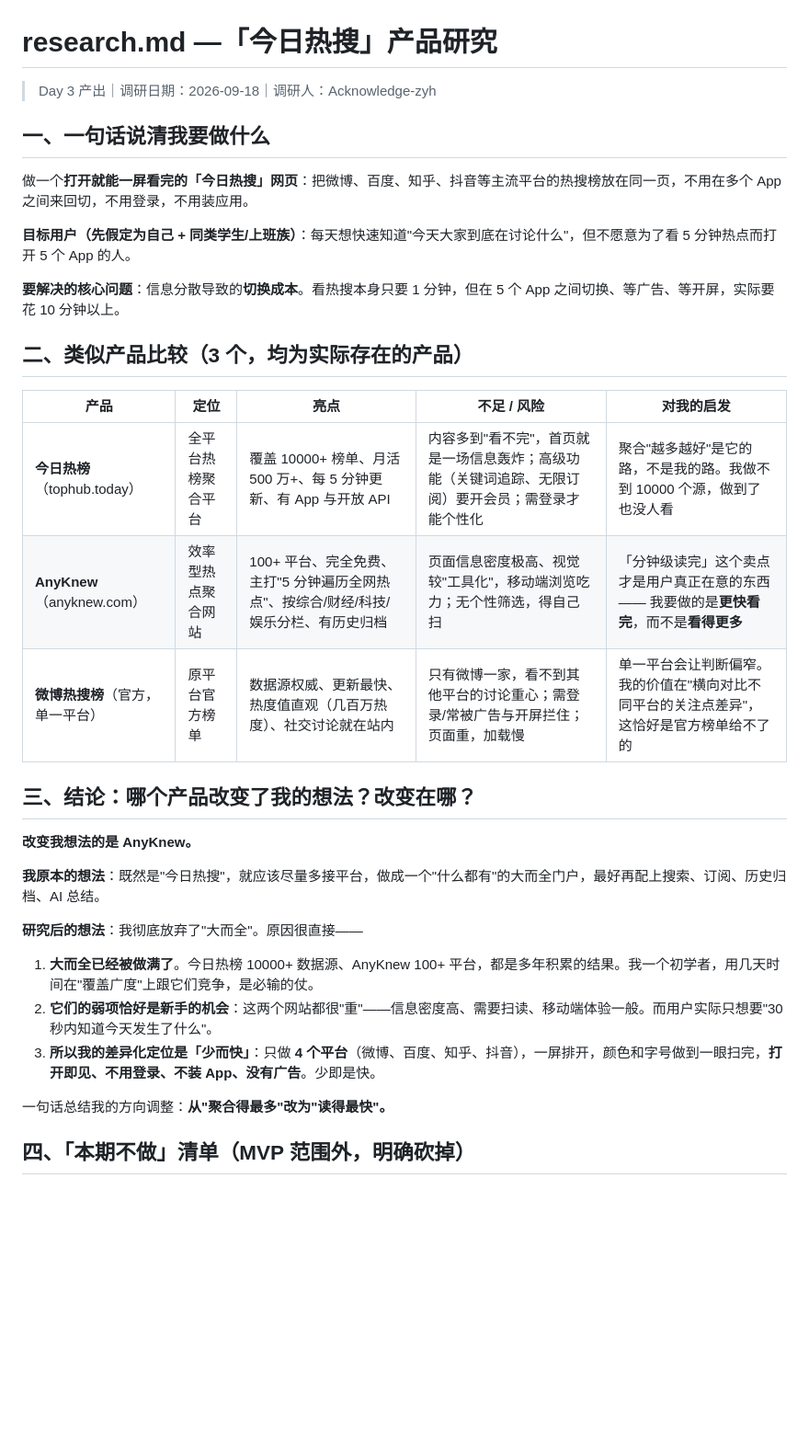
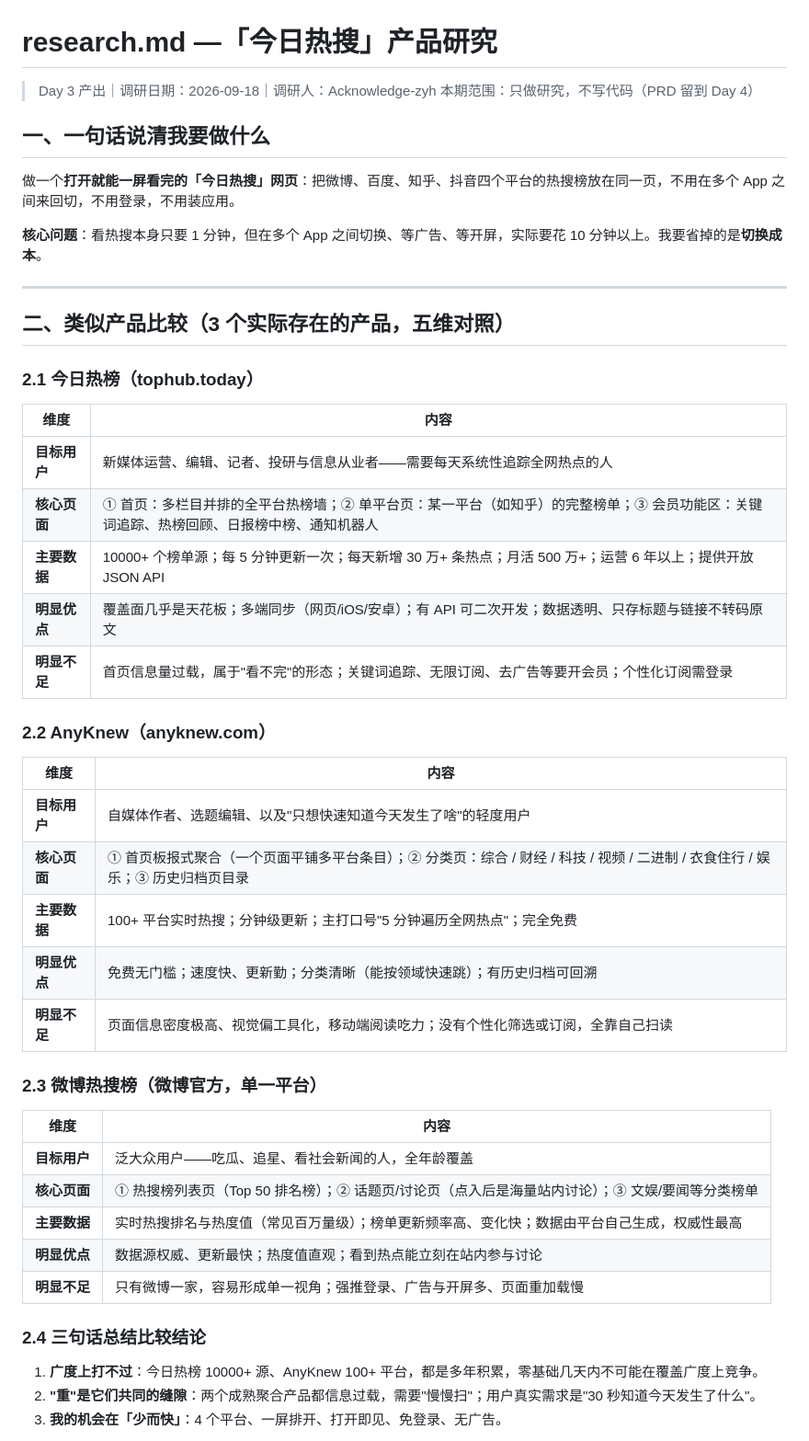
Before and after one commit to Acknowledge-zyh/VibeCoding, a Markdown page: research.md, the part around one of its changes. Shown at 92% size. GitHub-like rendering; blank space fills up the shorter version.

Commit message:
Day 3｜扩充 research.md：五维竞品比较与 28 天最小版本范围
改了什么：research.md 按目标用户/核心页面/主要数据/优缺点五维重写比较部分，补充 28 天四阶段路线与量化目标

加了什么：五维对照表、MVP 定义与验收标准、公开参考资料 8 条（含待核实标注）

```diff
--- a/research.md
+++ b/research.md
@@ -1,36 +1,51 @@
 # research.md —「今日热搜」产品研究
 
 > Day 3 产出｜调研日期：2026-09-18｜调研人：Acknowledge-zyh
+> 本期范围：只做研究，不写代码（PRD 留到 Day 4）
 
 ## 一、一句话说清我要做什么
 
-做一个**打开就能一屏看完的「今日热搜」网页**：把微博、百度、知乎、抖音等主流平台的热搜榜放在同一页，不用在多个 App 之间来回切，不用登录，不用装应用。
+做一个**打开就能一屏看完的「今日热搜」网页**：把微博、百度、知乎、抖音四个平台的热搜榜放在同一页，不用在多个 App 之间来回切，不用登录，不用装应用。
 
-**目标用户（先假定为自己 + 同类学生/上班族）**：每天想快速知道"今天大家到底在讨论什么"，但不愿意为了看 5 分钟热点而打开 5 个 App 的人。
+**核心问题**：看热搜本身只要 1 分钟，但在多个 App 之间切换、等广告、等开屏，实际要花 10 分钟以上。我要省掉的是**切换成本**。
 
-**要解决的核心问题**：信息分散导致的**切换成本**。看热搜本身只要 1 分钟，但在 5 个 App 之间切换、等广告、等开屏，实际要花 10 分钟以上。
+---
 
-## 二、类似产品比较（3 个，均为实际存在的产品）
+## 二、类似产品比较（3 个实际存在的产品，五维对照）
 
-| 产品 | 定位 | 亮点 | 不足 / 风险 | 对我的启发 |
-|------|------|------|------------|-----------|
-| **今日热榜**（tophub.today） | 全平台热榜聚合平台 | 覆盖 10000+ 榜单、月活 500 万+、每 5 分钟更新、有 App 与开放 API | 内容多到"看不完"，首页就是一场信息轰炸；高级功能（关键词追踪、无限订阅）要开会员；需登录才能个性化 | 聚合"越多越好"是它的路，不是我的路。我做不到 10000 个源，做到了也没人看 |
-| **AnyKnew**（anyknew.com） | 效率型热点聚合网站 | 100+ 平台、完全免费、主打"5 分钟遍历全网热点"、按综合/财经/科技/娱乐分栏、有历史归档 | 页面信息密度极高、视觉较"工具化"，移动端浏览吃力；无个性筛选，得自己扫 | 「分钟级读完」这个卖点才是用户真正在意的东西 —— 我要做的是**更快看完**，而不是**看得更多** |
-| **微博热搜榜**（官方，单一平台） | 原平台官方榜单 | 数据源权威、更新最快、热度值直观（几百万热度）、社交讨论就在站内 | 只有微博一家，看不到其他平台的讨论重心；需登录/常被广告与开屏拦住；页面重，加载慢 | 单一平台会让判断偏窄。我的价值在"横向对比不同平台的关注点差异"，这恰好是官方榜单给不了的 |
+### 2.1 今日热榜（tophub.today）
 
-## 三、结论：哪个产品改变了我的想法？改变在哪？
+| 维度 | 内容 |
+|------|------|
+| **目标用户** | 新媒体运营、编辑、记者、投研与信息从业者——需要每天系统性追踪全网热点的人 |
+| **核心页面** | ① 首页：多栏目并排的全平台热榜墙；② 单平台页：某一平台（如知乎）的完整榜单；③ 会员功能区：关键词追踪、热榜回顾、日报榜中榜、通知机器人 |
+| **主要数据** | 10000+ 个榜单源；每 5 分钟更新一次；每天新增 30 万+ 条热点；月活 500 万+；运营 6 年以上；提供开放 JSON API |
+| **明显优点** | 覆盖面几乎是天花板；多端同步（网页/iOS/安卓）；有 API 可二次开发；数据透明、只存标题与链接不转码原文 |
+| **明显不足** | 首页信息量过载，属于"看不完"的形态；关键词追踪、无限订阅、去广告等要开会员；个性化订阅需登录 |
 
-**改变我想法的是 AnyKnew。**
+### 2.2 AnyKnew（anyknew.com）
 
-**我原本的想法**：既然是"今日热搜"，就应该尽量多接平台，做成一个"什么都有"的大而全门户，最好再配上搜索、订阅、历史归档、AI 总结。
+| 维度 | 内容 |
+|------|------|
+| **目标用户** | 自媒体作者、选题编辑、以及"只想快速知道今天发生了啥"的轻度用户 |
+| **核心页面** | ① 首页板报式聚合（一个页面平铺多平台条目）；② 分类页：综合 / 财经 / 科技 / 视频 / 二进制 / 衣食住行 / 娱乐；③ 历史归档页目录 |
+| **主要数据** | 100+ 平台实时热搜；分钟级更新；主打口号"5 分钟遍历全网热点"；完全免费 |
+| **明显优点** | 免费无门槛；速度快、更新勤；分类清晰（能按领域快速跳）；有历史归档可回溯 |
+| **明显不足** | 页面信息密度极高、视觉偏工具化，移动端阅读吃力；没有个性化筛选或订阅，全靠自己扫读 |
 
-**研究后的想法**：我彻底放弃了"大而全"。原因很直接——
+### 2.3 微博热搜榜（微博官方，单一平台）
 
-1. **大而全已经被做满了**。今日热榜 10000+ 数据源、AnyKnew 100+ 平台，都是多年积累的结果。我一个初学者，用几天时间在"覆盖广度"上跟它们竞争，是必输的仗。
-2. **它们的弱项恰好是新手的机会**：这两个网站都很"重"——信息密度高、需要扫读、移动端体验一般。而用户实际只想要"30 秒内知道今天发生了什么"。
-3. **所以我的差异化定位是「少而快」**：只做 **4 个平台**（微博、百度、知乎、抖音），一屏排开，颜色和字号做到一眼扫完，**打开即见、不用登录、不装 App、没有广告**。少即是快。
+| 维度 | 内容 |
+|------|------|
+| **目标用户** | 泛大众用户——吃瓜、追星、看社会新闻的人，全年龄覆盖 |
+| **核心页面** | ① 热搜榜列表页（Top 50 排名榜）；② 话题页/讨论页（点入后是海量站内讨论）；③ 文娱/要闻等分类榜单 |
+| **主要数据** | 实时热搜排名与热度值（常见百万量级）；榜单更新频率高、变化快；数据由平台自己生成，权威性最高 |
+| **明显优点** | 数据源权威、更新最快；热度值直观；看到热点能立刻在站内参与讨论 |
+| **明显不足** | 只有微博一家，容易形成单一视角；强推登录、广告与开屏多、页面重加载慢 |
 
-一句话总结我的方向调整：**从"聚合得最多"改为"读得最快"。**
+### 2.4 三句话总结比较结论
 
-## 四、「本期不做」清单（MVP 范围外，明确砍掉）
+1. **广度上打不过**：今日热榜 10000+ 源、AnyKnew 100+ 平台，都是多年积累，零基础几天内不可能在覆盖广度上竞争。
+2. **"重"是它们共同的缝隙**：两个成熟聚合产品都信息过载，需要"慢慢扫"；用户真实需求是"30 秒知道今天发生了什么"。
+3. **我的机会在「少而快」**：4 个平台、一屏排开、打开即见、免登录、无广告。
 
```
Also changed, not shown: other parts of research.md (+58 -17 lines).
